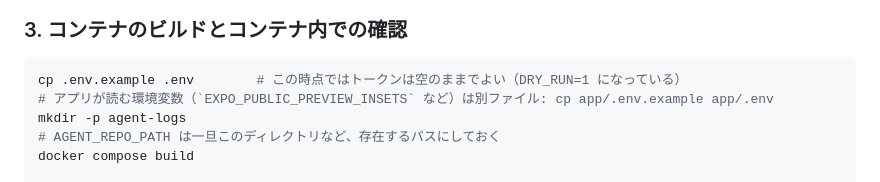
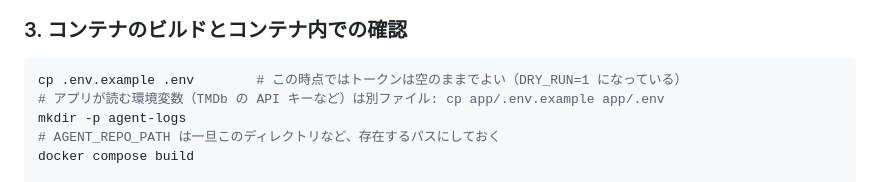
Before and after one commit to youtaogura/ai-managed-project-demo, a Markdown page: README.md, the part around the change. GitHub-like rendering.

Commit message:
chore: README.md の変更を取り消す (#83)
Co-Authored-By: Claude Sonnet 5.5 <noreply@anthropic.com>

````diff
--- a/README.md
+++ b/README.md
@@ -95,7 +95,7 @@ bash test/e2e/run.sh        # 偽の gh / claude で Ready → Done と異常系
 
 ```bash
 cp .env.example .env        # この時点ではトークンは空のままでよい（DRY_RUN=1 になっている）
-# アプリが読む環境変数（`EXPO_PUBLIC_PREVIEW_INSETS` など）は別ファイル: cp app/.env.example app/.env
+# アプリが読む環境変数（TMDb の API キーなど）は別ファイル: cp app/.env.example app/.env
 mkdir -p agent-logs
 # AGENT_REPO_PATH は一旦このディレクトリなど、存在するパスにしておく
 docker compose build
````
